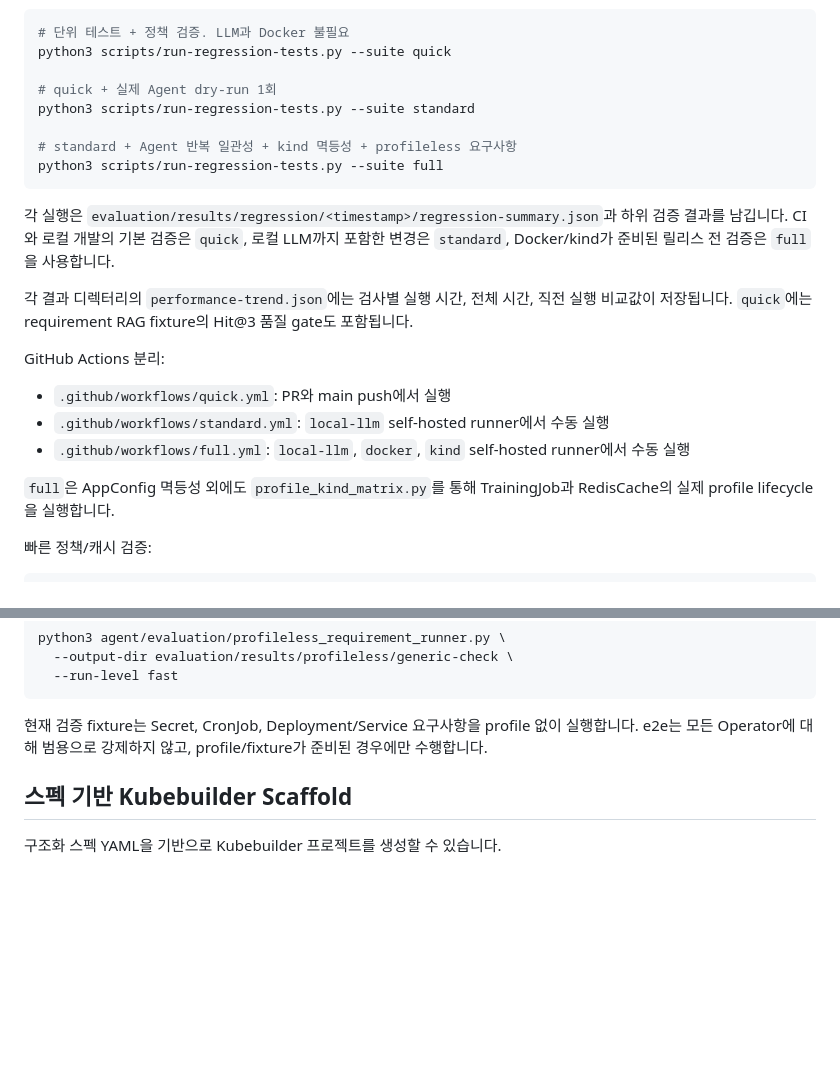
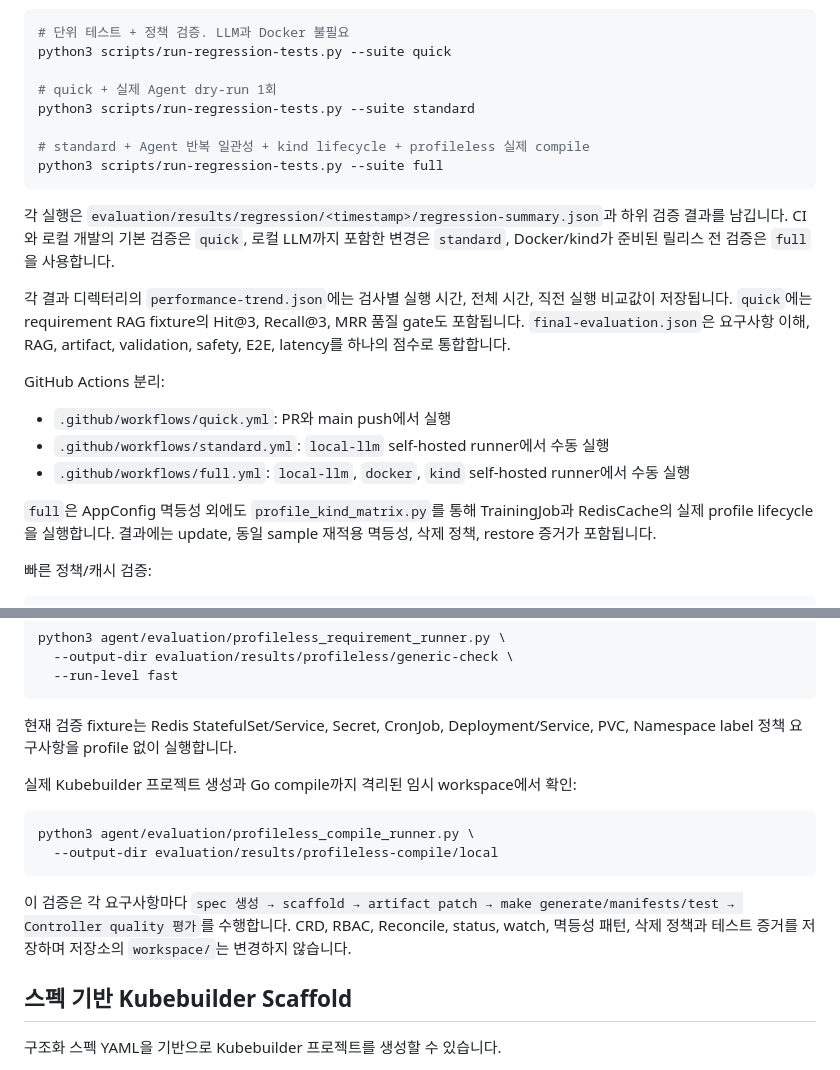
Before and after one commit to kuashi17/k8sagent, a Markdown page: README.md, 2 parts joined by grey strips. Drawn GitHub-style; blank space fills up the shorter version.

Commit message:
Document profileless compile and lifecycle gates

````diff
--- a/README.md
+++ b/README.md
@@ -1101,13 +1101,13 @@ python3 scripts/run-regression-tests.py --suite quick
 # quick + 실제 Agent dry-run 1회
 python3 scripts/run-regression-tests.py --suite standard
 
-# standard + Agent 반복 일관성 + kind 멱등성 + profileless 요구사항
+# standard + Agent 반복 일관성 + kind lifecycle + profileless 실제 compile
 python3 scripts/run-regression-tests.py --suite full
 ```
 
 각 실행은 `evaluation/results/regression/<timestamp>/regression-summary.json`과 하위 검증 결과를 남깁니다. CI와 로컬 개발의 기본 검증은 `quick`, 로컬 LLM까지 포함한 변경은 `standard`, Docker/kind가 준비된 릴리스 전 검증은 `full`을 사용합니다.
 
-각 결과 디렉터리의 `performance-trend.json`에는 검사별 실행 시간, 전체 시간, 직전 실행 비교값이 저장됩니다. `quick`에는 requirement RAG fixture의 Hit@3 품질 gate도 포함됩니다.
+각 결과 디렉터리의 `performance-trend.json`에는 검사별 실행 시간, 전체 시간, 직전 실행 비교값이 저장됩니다. `quick`에는 requirement RAG fixture의 Hit@3, Recall@3, MRR 품질 gate도 포함됩니다. `final-evaluation.json`은 요구사항 이해, RAG, artifact, validation, safety, E2E, latency를 하나의 점수로 통합합니다.
 
 GitHub Actions 분리:
 
@@ -1115,7 +1115,7 @@ GitHub Actions 분리:
 - `.github/workflows/standard.yml`: `local-llm` self-hosted runner에서 수동 실행
 - `.github/workflows/full.yml`: `local-llm`, `docker`, `kind` self-hosted runner에서 수동 실행
 
-`full`은 AppConfig 멱등성 외에도 `profile_kind_matrix.py`를 통해 TrainingJob과 RedisCache의 실제 profile lifecycle을 실행합니다.
+`full`은 AppConfig 멱등성 외에도 `profile_kind_matrix.py`를 통해 TrainingJob과 RedisCache의 실제 profile lifecycle을 실행합니다. 결과에는 update, 동일 sample 재적용 멱등성, 삭제 정책, restore 증거가 포함됩니다.
 
 빠른 정책/캐시 검증:
 
@@ -1169,7 +1169,16 @@ python3 agent/evaluation/profileless_requirement_runner.py \
   --run-level fast
 ```
 
-현재 검증 fixture는 Secret, CronJob, Deployment/Service 요구사항을 profile 없이 실행합니다. e2e는 모든 Operator에 대해 범용으로 강제하지 않고, profile/fixture가 준비된 경우에만 수행합니다.
+현재 검증 fixture는 Redis StatefulSet/Service, Secret, CronJob, Deployment/Service, PVC, Namespace label 정책 요구사항을 profile 없이 실행합니다.
+
+실제 Kubebuilder 프로젝트 생성과 Go compile까지 격리된 임시 workspace에서 확인:
+
+```bash
+python3 agent/evaluation/profileless_compile_runner.py \
+  --output-dir evaluation/results/profileless-compile/local
+```
+
+이 검증은 각 요구사항마다 `spec 생성 → scaffold → artifact patch → make generate/manifests/test → Controller quality 평가`를 수행합니다. CRD, RBAC, Reconcile, status, watch, 멱등성 패턴, 삭제 정책과 테스트 증거를 저장하며 저장소의 `workspace/`는 변경하지 않습니다.
 
 ## 스펙 기반 Kubebuilder Scaffold
 
````
